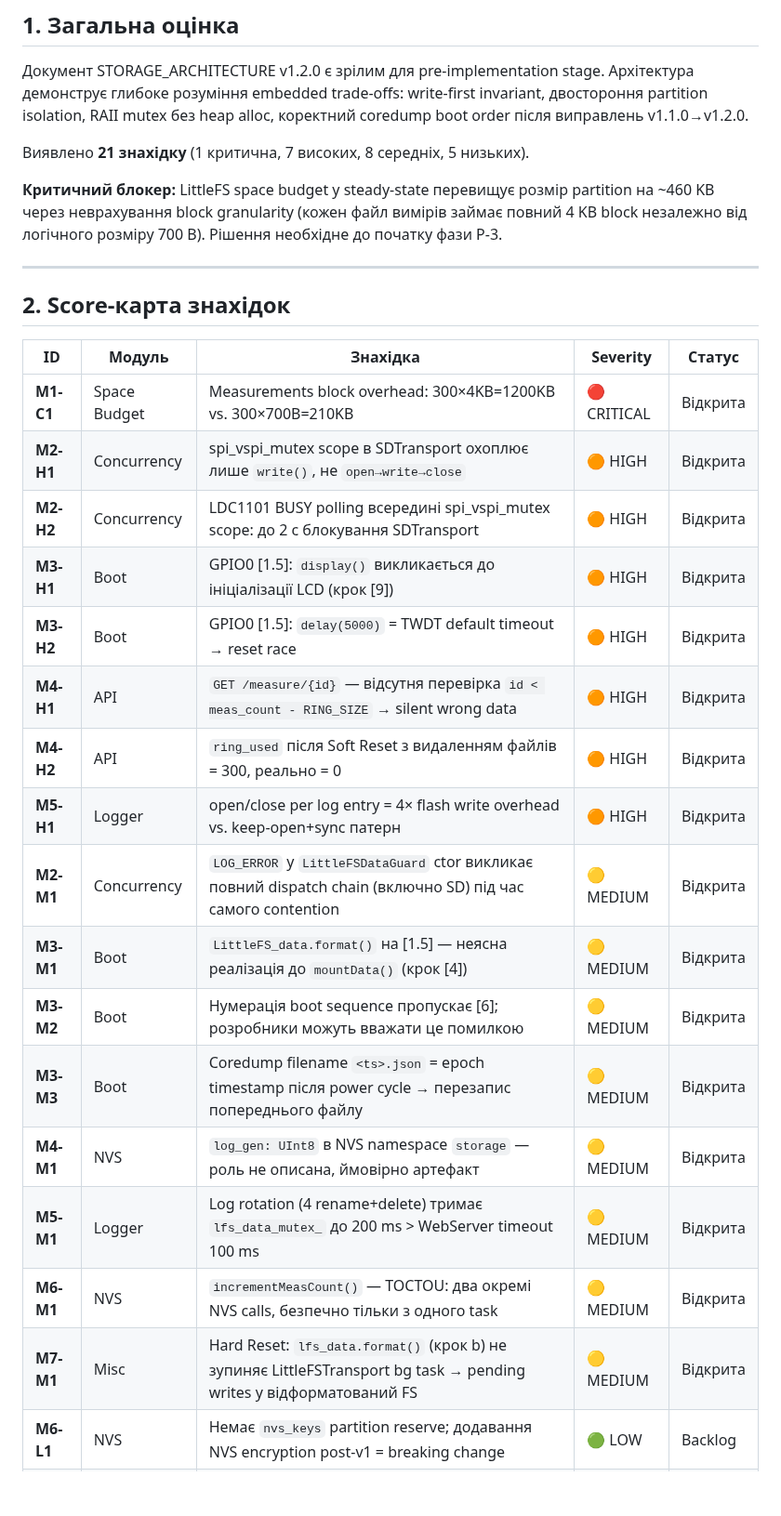
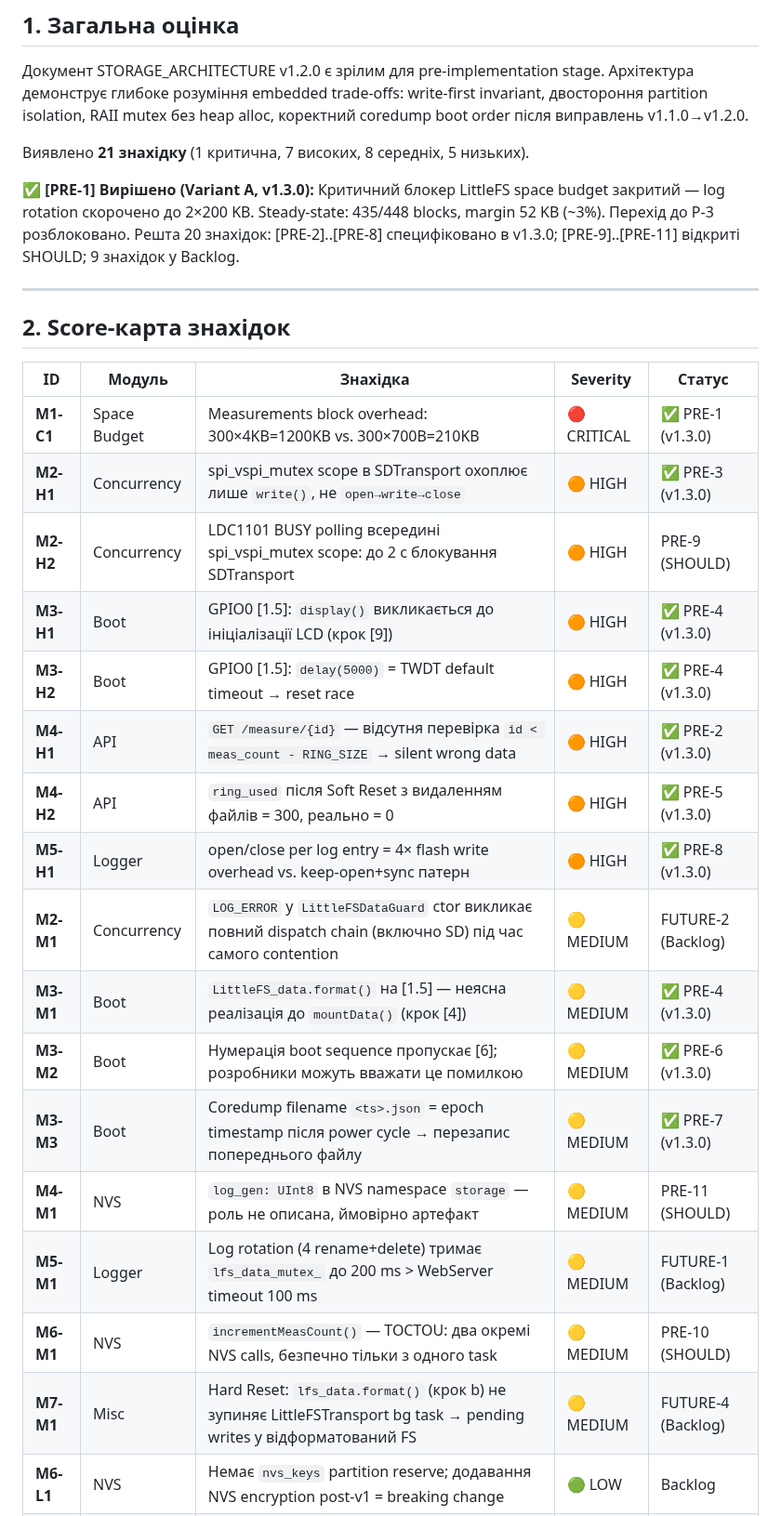
Before and after one commit to xkachya/CoinTrace, a Markdown page: docs/architecture/STORAGE_AUDIT_v1.2.0.md, the part around one of its changes. Shown at 93% size. GitHub-like rendering; blank space fills up the shorter version.

```diff
--- a/docs/architecture/STORAGE_AUDIT_v1.2.0.md
+++ b/docs/architecture/STORAGE_AUDIT_v1.2.0.md
@@ -31,7 +31,7 @@
 
 Виявлено **21 знахідку** (1 критична, 7 високих, 8 середніх, 5 низьких).
 
-**Критичний блокер:** LittleFS space budget у steady-state перевищує розмір partition на ~460 KB через неврахування block granularity (кожен файл вимірів займає повний 4 KB block незалежно від логічного розміру 700 B). Рішення необхідне до початку фази P-3.
+**✅ [PRE-1] Вирішено (Variant A, v1.3.0):** Критичний блокер LittleFS space budget закритий — log rotation скорочено до 2×200 KB. Steady-state: 435/448 blocks, margin 52 KB (~3%). Перехід до P-3 розблоковано. Решта 20 знахідок: [PRE-2]..[PRE-8] специфіковано в v1.3.0; [PRE-9]..[PRE-11] відкриті SHOULD; 9 знахідок у Backlog.
 
 ---
 
@@ -39,22 +39,22 @@
 
 | ID | Модуль | Знахідка | Severity | Статус |
 |---|---|---|---|---|
-| **M1-C1** | Space Budget | Measurements block overhead: 300×4KB=1200KB vs. 300×700B=210KB | 🔴 CRITICAL | Відкрита |
-| **M2-H1** | Concurrency | spi_vspi_mutex scope в SDTransport охоплює лише `write()`, не `open→write→close` | 🟠 HIGH | Відкрита |
-| **M2-H2** | Concurrency | LDC1101 BUSY polling всередині spi_vspi_mutex scope: до 2 с блокування SDTransport | 🟠 HIGH | Відкрита |
-| **M3-H1** | Boot | GPIO0 [1.5]: `display()` викликається до ініціалізації LCD (крок [9]) | 🟠 HIGH | Відкрита |
-| **M3-H2** | Boot | GPIO0 [1.5]: `delay(5000)` = TWDT default timeout → reset race | 🟠 HIGH | Відкрита |
-| **M4-H1** | API | `GET /measure/{id}` — відсутня перевірка `id < meas_count - RING_SIZE` → silent wrong data | 🟠 HIGH | Відкрита |
-| **M4-H2** | API | `ring_used` після Soft Reset з видаленням файлів = 300, реально = 0 | 🟠 HIGH | Відкрита |
-| **M5-H1** | Logger | open/close per log entry = 4× flash write overhead vs. keep-open+sync патерн | 🟠 HIGH | Відкрита |
-| **M2-M1** | Concurrency | `LOG_ERROR` у `LittleFSDataGuard` ctor викликає повний dispatch chain (включно SD) під час самого contention | 🟡 MEDIUM | Відкрита |
-| **M3-M1** | Boot | `LittleFS_data.format()` на [1.5] — неясна реалізація до `mountData()` (крок [4]) | 🟡 MEDIUM | Відкрита |
-| **M3-M2** | Boot | Нумерація boot sequence пропускає [6]; розробники можуть вважати це помилкою | 🟡 MEDIUM | Відкрита |
-| **M3-M3** | Boot | Coredump filename `<ts>.json` = epoch timestamp після power cycle → перезапис попереднього файлу | 🟡 MEDIUM | Відкрита |
-| **M4-M1** | NVS | `log_gen: UInt8` в NVS namespace `storage` — роль не описана, ймовірно артефакт | 🟡 MEDIUM | Відкрита |
-| **M5-M1** | Logger | Log rotation (4 rename+delete) тримає `lfs_data_mutex_` до 200 ms > WebServer timeout 100 ms | 🟡 MEDIUM | Відкрита |
-| **M6-M1** | NVS | `incrementMeasCount()` — TOCTOU: два окремі NVS calls, безпечно тільки з одного task | 🟡 MEDIUM | Відкрита |
-| **M7-M1** | Misc | Hard Reset: `lfs_data.format()` (крок b) не зупиняє LittleFSTransport bg task → pending writes у відформатований FS | 🟡 MEDIUM | Відкрита |
+| **M1-C1** | Space Budget | Measurements block overhead: 300×4KB=1200KB vs. 300×700B=210KB | 🔴 CRITICAL | ✅ PRE-1 (v1.3.0) |
+| **M2-H1** | Concurrency | spi_vspi_mutex scope в SDTransport охоплює лише `write()`, не `open→write→close` | 🟠 HIGH | ✅ PRE-3 (v1.3.0) |
+| **M2-H2** | Concurrency | LDC1101 BUSY polling всередині spi_vspi_mutex scope: до 2 с блокування SDTransport | 🟠 HIGH | PRE-9 (SHOULD) |
+| **M3-H1** | Boot | GPIO0 [1.5]: `display()` викликається до ініціалізації LCD (крок [9]) | 🟠 HIGH | ✅ PRE-4 (v1.3.0) |
+| **M3-H2** | Boot | GPIO0 [1.5]: `delay(5000)` = TWDT default timeout → reset race | 🟠 HIGH | ✅ PRE-4 (v1.3.0) |
+| **M4-H1** | API | `GET /measure/{id}` — відсутня перевірка `id < meas_count - RING_SIZE` → silent wrong data | 🟠 HIGH | ✅ PRE-2 (v1.3.0) |
+| **M4-H2** | API | `ring_used` після Soft Reset з видаленням файлів = 300, реально = 0 | 🟠 HIGH | ✅ PRE-5 (v1.3.0) |
+| **M5-H1** | Logger | open/close per log entry = 4× flash write overhead vs. keep-open+sync патерн | 🟠 HIGH | ✅ PRE-8 (v1.3.0) |
+| **M2-M1** | Concurrency | `LOG_ERROR` у `LittleFSDataGuard` ctor викликає повний dispatch chain (включно SD) під час самого contention | 🟡 MEDIUM | FUTURE-2 (Backlog) |
+| **M3-M1** | Boot | `LittleFS_data.format()` на [1.5] — неясна реалізація до `mountData()` (крок [4]) | 🟡 MEDIUM | ✅ PRE-4 (v1.3.0) |
+| **M3-M2** | Boot | Нумерація boot sequence пропускає [6]; розробники можуть вважати це помилкою | 🟡 MEDIUM | ✅ PRE-6 (v1.3.0) |
+| **M3-M3** | Boot | Coredump filename `<ts>.json` = epoch timestamp після power cycle → перезапис попереднього файлу | 🟡 MEDIUM | ✅ PRE-7 (v1.3.0) |
+| **M4-M1** | NVS | `log_gen: UInt8` в NVS namespace `storage` — роль не описана, ймовірно артефакт | 🟡 MEDIUM | PRE-11 (SHOULD) |
+| **M5-M1** | Logger | Log rotation (4 rename+delete) тримає `lfs_data_mutex_` до 200 ms > WebServer timeout 100 ms | 🟡 MEDIUM | FUTURE-1 (Backlog) |
+| **M6-M1** | NVS | `incrementMeasCount()` — TOCTOU: два окремі NVS calls, безпечно тільки з одного task | 🟡 MEDIUM | PRE-10 (SHOULD) |
+| **M7-M1** | Misc | Hard Reset: `lfs_data.format()` (крок b) не зупиняє LittleFSTransport bg task → pending writes у відформатований FS | 🟡 MEDIUM | FUTURE-4 (Backlog) |
 | **M6-L1** | NVS | Немає `nvs_keys` partition reserve; додавання NVS encryption post-v1 = breaking change | 🟢 LOW | Backlog |
 | **M7-L1** | Misc | `device_id` з 2 байтів MAC = 65 536 унікальних ID → birthday collision ~68% при 500 пристроях | 🟢 LOW | Backlog |
 | **M7-L2** | Misc | SD hot-insertion не специфікована: SD вставлена post-boot → Matching (Deep) недоступний до reboot | 🟢 LOW | Backlog |
```
Also changed, not shown: other parts of docs/architecture/STORAGE_AUDIT_v1.2.0.md (+29 -15 lines).
